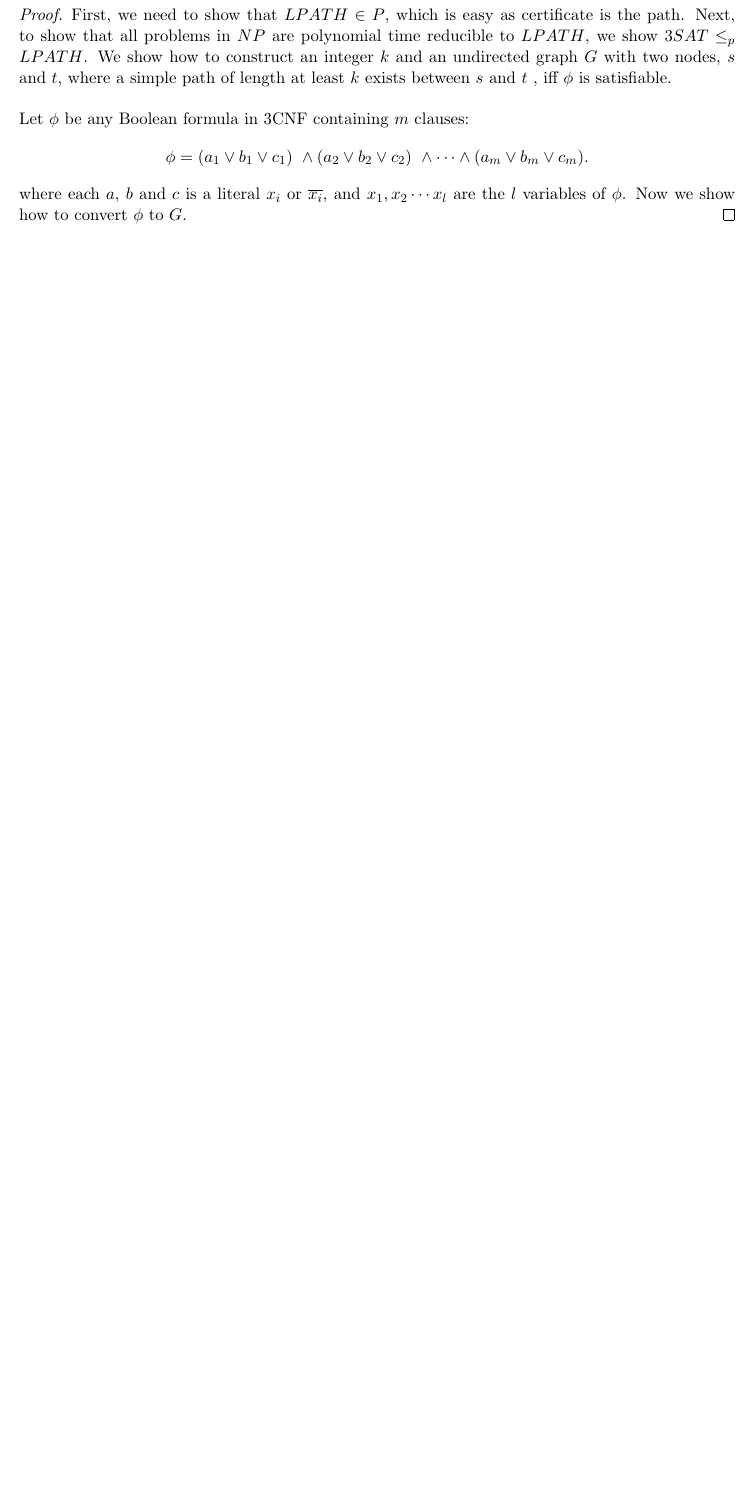
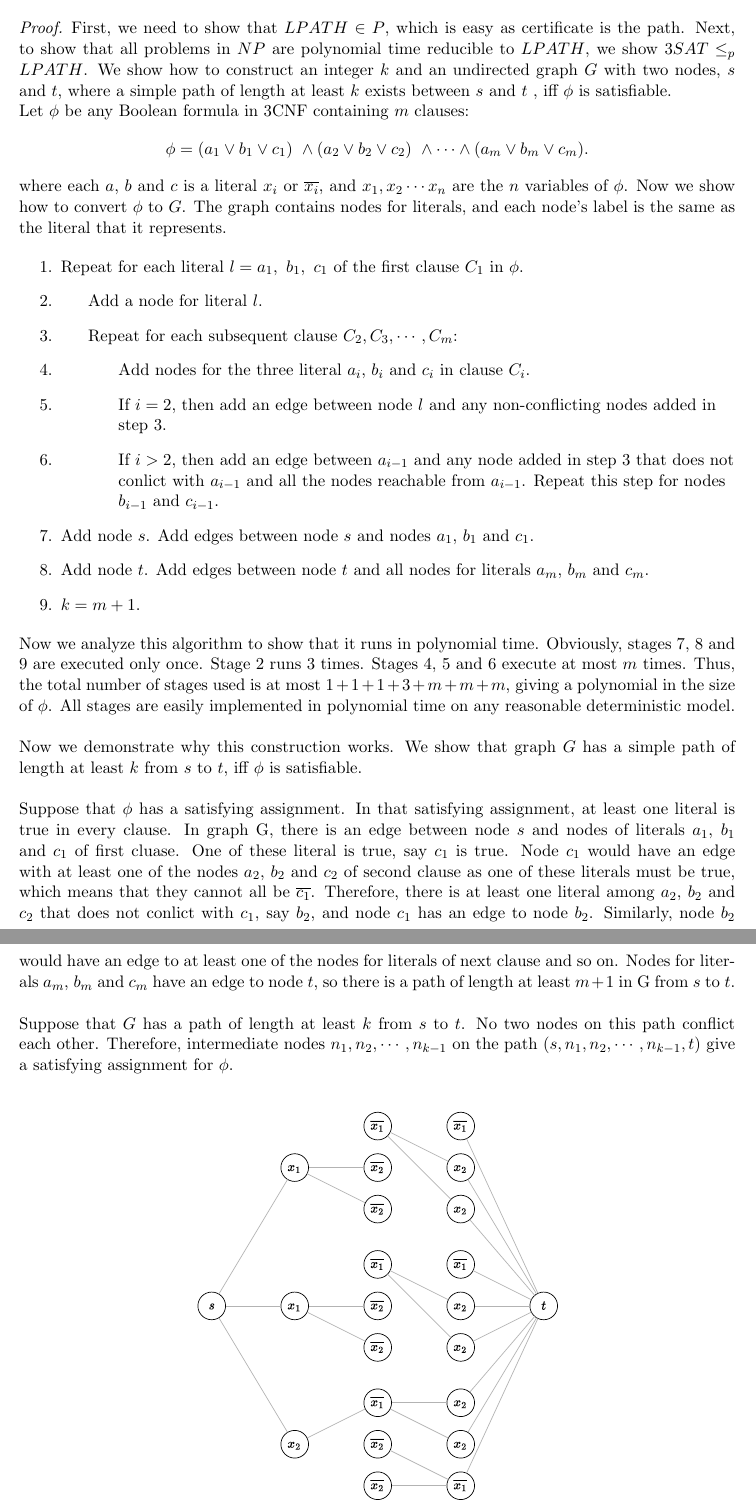
Before and after one commit to mehshan/tcs, a LaTeX document (Introduction.to.the.Theory.of.Computation.3e/Problem7.21.tex): part of page 2 of 2 before the commit and two parts of pages 2 and 3 of 3 after it, the two joined at a grey line, cut so that both start at the same text, the shorter picture padded with empty space. Compiled offline with pdfLaTeX.

Commit message:
Problem 7.21 b

```diff
--- a/Introduction.to.the.Theory.of.Computation.3e/Problem7.21.tex
+++ b/Introduction.to.the.Theory.of.Computation.3e/Problem7.21.tex
@@ -60,10 +63,34 @@ Show that $LPATH$ is NP-complete.
 \end{problem}
 
 \begin{proof}
-First, we need to show that $LPATH \in P$, which is easy as certificate is the path. Next, to show that all problems in $NP$ are polynomial time reducible to $LPATH$, we show $3SAT \leq_p LPATH$. We show how to construct an integer $k$ and an undirected graph $G$ with two nodes, $s$ and $t$, where a simple path of length at least $k$ exists between $s$ and $t$ , iff $\phi$ is satisfiable. \\
+First, we need to show that $LPATH \in P$, which is easy as certificate is the path. Next, to show that all problems in $NP$ are polynomial time reducible to $LPATH$, we show $3SAT \leq_p LPATH$. We show how to construct an integer $k$ and an undirected graph $G$ with two nodes, $s$ and $t$, where a simple path of length at least $k$ exists between $s$ and $t$ , iff $\phi$ is satisfiable.
 
 Let $\phi$ be any Boolean formula in 3CNF containing $m$ clauses:
 \[
 \phi = (a_1 \vee b_1 \vee c_1) \ \wedge (a_2 \vee b_2 \vee c_2) \ \wedge \cdots \wedge (a_m \vee b_m \vee c_m).
 \]
-where each $a$, $b$ and $c$ is a literal $x_i$ or $\overline{x_i}$, and $x_1, x_2 \cdots x_l$ are the $l$ variables of $\phi$. Now we show how to convert $\phi$ to $G$.
+where each $a$, $b$ and $c$ is a literal $x_i$ or $\overline{x_i}$, and $x_1, x_2 \cdots x_n$ are the $n$ variables of $\phi$. Now we show how to convert $\phi$ to $G$. The graph contains nodes for literals, and each node's label is the same as the literal that it represents.
+
+\begin{enumerate}
+\item Repeat for each literal $l = a_1, \ b_1, \ c_1$ of the first clause $C_1$ in $\phi$.
+\item \hspace*{0.5cm} Add a node for literal $l$.
+\item \hspace*{0.5cm} Repeat for each subsequent clause $C_2, C_3, \cdots, C_m$:
+\item \hspace*{1.2cm} Add nodes for the three literal $a_i$, $b_i$ and $c_i$  in clause $C_i$.
+\item \hspace*{1.2cm} If $i = 2$, then add an edge between node $l$ and any non-conflicting nodes added in \\
+\hspace*{1.2cm} step 3.
+\item \hspace*{1.2cm} If $i > 2$, then add an edge between $a_{i-1}$ and any node added in step 3 that does not \\
+\hspace*{1.2cm} conlict with $a_{i-1}$ and all the nodes reachable from $a_{i-1}$. Repeat this step for nodes \\
+\hspace*{1.2cm} $b_{i-1}$ and $c_{i-1}$.
+\item Add node $s$. Add edges between node $s$ and nodes $a_1$, $b_1$ and $c_1$.
+\item Add node $t$. Add edges between node $t$ and all nodes for literals $a_m$, $b_m$ and $c_m$.
+\item $k = m + 1$.
+\end{enumerate}
+
+Now we analyze this algorithm to show that it runs in polynomial time. Obviously, stages 7, 8 and 9 are executed only once. Stage 2 runs 3 times. Stages 4, 5 and 6 execute at most $m$ times. Thus, the total number of stages used is at most $1 + 1 + 1 + 3 + m + m + m$, giving a polynomial in the size of $\phi$. All stages are easily implemented in polynomial time on any reasonable deterministic model. \\
+
+Now we demonstrate why this construction works. We show that graph $G$ has a simple path of length at least $k$ from $s$ to $t$, iff $\phi$ is satisfiable. \\
+
+Suppose that $\phi$ has a satisfying assignment. In that satisfying assignment, at
+least one literal is true in every clause. In graph G, there is an edge between node $s$ and nodes of literals $a_1$, $b_1$ and $c_1$ of first cluase. One of these literal is true, say $c_1$ is true. Node $c_1$ would have an edge with at least one of the nodes $a_2$, $b_2$ and $c_2$ of second clause as one of these literals must be true, which means that they cannot all be $\overline{c_1}$. Therefore, there is at least one literal among $a_2$, $b_2$ and $c_2$ that does not conlict with $c_1$, say $b_2$, and node $c_1$ has an edge to node $b_2$. Similarly, node $b_2$ would have an edge to at least one of the nodes for literals of next clause and so on. Nodes for literals $a_m$, $b_m$ and $c_m$ have an edge to node $t$, so there is a path of length at least $m+1$ in G from $s$ to $t$. \\
+
+Suppose that $G$ has a path of length at least $k$ from $s$ to $t$. No two nodes on this path conflict each other. Therefore, intermediate nodes $n_1, n_2, \cdots, n_{k-1}$ on the path $(s,n_1,n_2, \cdots,n_{k-1}, t)$ give a satisfying assignment for $\phi$.
```
Also changed, not shown: Introduction.to.the.Theory.of.Computation.3e/Figures/Problem7.21.pdf (added), Introduction.to.the.Theory.of.Computation.3e/Problem7.21.pdf, Introduction.to.the.Theory.of.Computation.3e/Problem7.21.tex (14 more changed lines), 1 other file.
